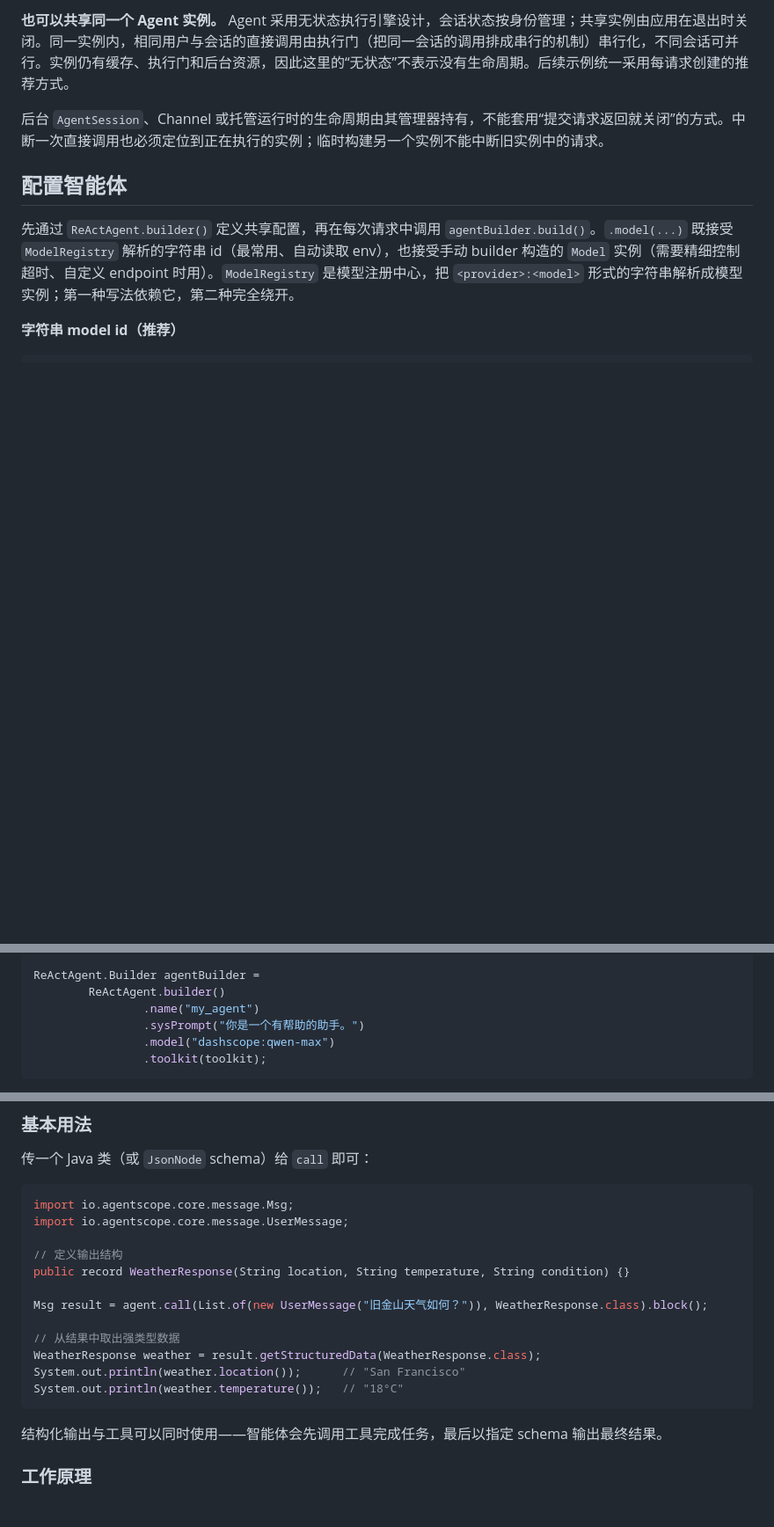
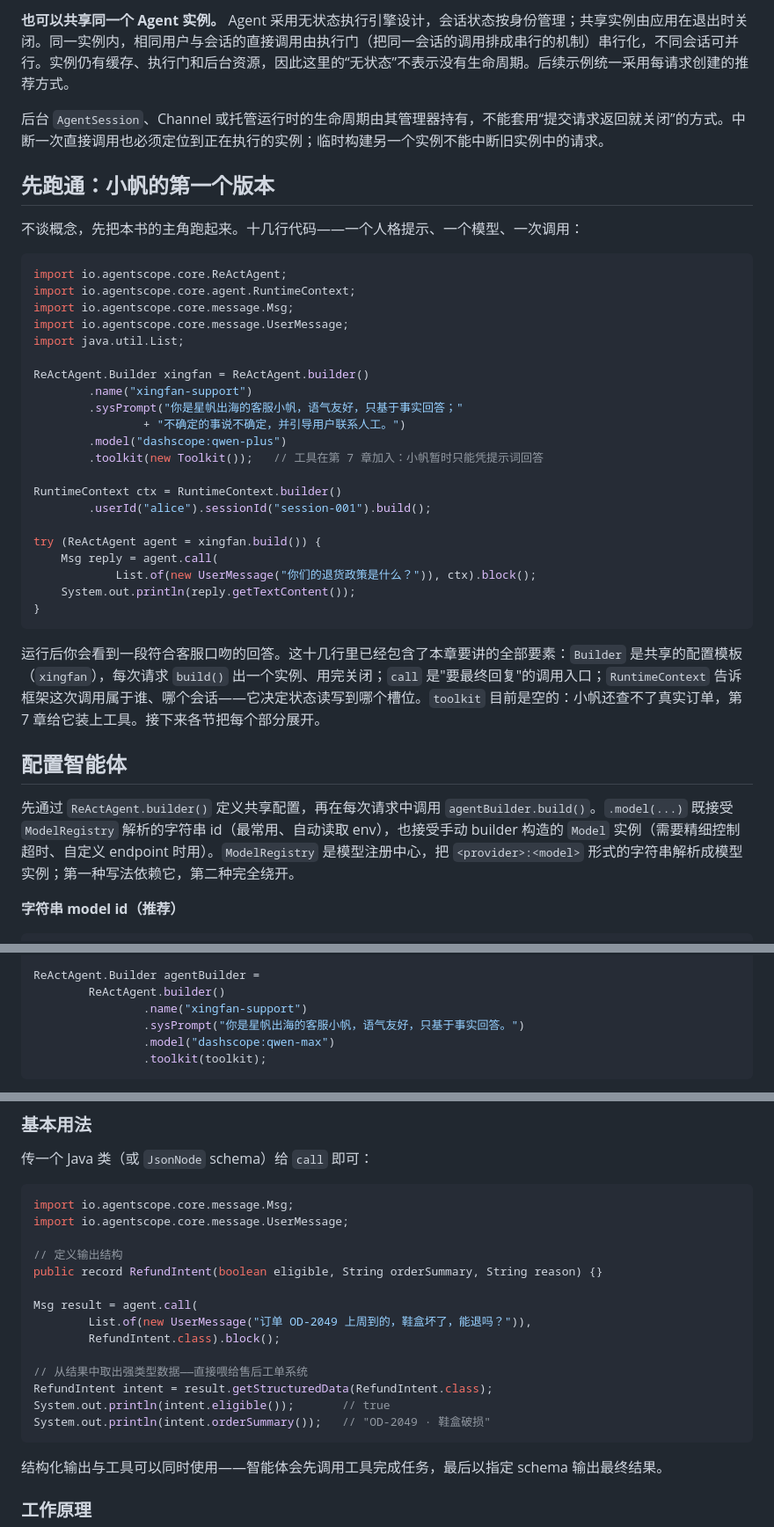
Before and after one commit to ybak/agentscope-2.0-tutorial, a Markdown page: chapters/04-agent.md, 3 parts joined by grey strips. Shown at 88% size. Rendered like a GitHub page; blank space fills up the shorter version.

Commit message:
docs(chapters): 第 4 章植入贯穿案例「星帆客服小帆」
- 新增"先跑通：小帆的第一个版本"开篇节：十几行完整可运行例，
  读者先看见结果再进入三个决定的展开
- 全章示例主角统一到客服域：my_agent → xingfan-support，
  "当前目录有哪些文件"/README 总结/旧金山天气 → 退货政策、
  润色回复、RefundIntent 结构化抽取
- 实例生命周期节补设计动机块：为什么是"共享 Builder、每请求
  新建实例"（免锁并发模型）
- 与 05-10 章的既有互引（RuntimeContext/工具/权限）保持有效

第二篇改版第一批：第 4 章作为手法样板，05-10 章的贯穿案例
统一植入留待下一批。

````diff
--- a/chapters/04-agent.md
+++ b/chapters/04-agent.md
@@ -113,6 +114,36 @@ flowchart TD
 **也可以共享同一个 Agent 实例。** Agent 采用无状态执行引擎设计，会话状态按身份管理；共享实例由应用在退出时关闭。同一实例内，相同用户与会话的直接调用由执行门（把同一会话的调用排成串行的机制）串行化，不同会话可并行。实例仍有缓存、执行门和后台资源，因此这里的“无状态”不表示没有生命周期。后续示例统一采用每请求创建的推荐方式。
 
 后台 `AgentSession`、Channel 或托管运行时的生命周期由其管理器持有，不能套用“提交请求返回就关闭”的方式。中断一次直接调用也必须定位到正在执行的实例；临时构建另一个实例不能中断旧实例中的请求。
+
+## 先跑通：小帆的第一个版本
+
+不谈概念，先把本书的主角跑起来。十几行代码——一个人格提示、一个模型、一次调用：
+
+```java
+import io.agentscope.core.ReActAgent;
+import io.agentscope.core.agent.RuntimeContext;
+import io.agentscope.core.message.Msg;
+import io.agentscope.core.message.UserMessage;
+import java.util.List;
+
+ReActAgent.Builder xingfan = ReActAgent.builder()
+        .name("xingfan-support")
+        .sysPrompt("你是星帆出海的客服小帆，语气友好，只基于事实回答；"
+                + "不确定的事说不确定，并引导用户联系人工。")
+        .model("dashscope:qwen-plus")
+        .toolkit(new Toolkit());   // 工具在第 7 章加入：小帆暂时只能凭提示词回答
+
+RuntimeContext ctx = RuntimeContext.builder()
+        .userId("alice").sessionId("session-001").build();
+
+try (ReActAgent agent = xingfan.build()) {
+    Msg reply = agent.call(
+            List.of(new UserMessage("你们的退货政策是什么？")), ctx).block();
+    System.out.println(reply.getTextContent());
+}
+```
+
+运行后你会看到一段符合客服口吻的回答。这十几行里已经包含了本章要讲的全部要素：`Builder` 是共享的配置模板（`xingfan`），每次请求 `build()` 出一个实例、用完关闭；`call` 是"要最终回复"的调用入口；`RuntimeContext` 告诉框架这次调用属于谁、哪个会话——它决定状态读写到哪个槽位。`toolkit` 目前是空的：小帆还查不了真实订单，第 7 章给它装上工具。接下来各节把每个部分展开。
 
 ## 配置智能体
 
@@ -180,8 +211,8 @@ toolkit.registerMcpClient(amap).block();
 
 ReActAgent.Builder agentBuilder =
         ReActAgent.builder()
-                .name("my_agent")
-                .sysPrompt("你是一个有帮助的助手。")
+                .name("xingfan-support")
+                .sysPrompt("你是星帆出海的客服小帆，语气友好，只基于事实回答。")
                 .model("dashscope:qwen-max")
                 .toolkit(toolkit);
 ```
@@ -571,14 +602,16 @@ import io.agentscope.core.message.Msg;
 import io.agentscope.core.message.UserMessage;
 
 // 定义输出结构
-public record WeatherResponse(String location, String temperature, String condition) {}
+public record RefundIntent(boolean eligible, String orderSummary, String reason) {}
 
-Msg result = agent.call(List.of(new UserMessage("旧金山天气如何？")), WeatherResponse.class).block();
+Msg result = agent.call(
+        List.of(new UserMessage("订单 OD-2049 上周到的，鞋盒坏了，能退吗？")),
+        RefundIntent.class).block();
 
-// 从结果中取出强类型数据
-WeatherResponse weather = result.getStructuredData(WeatherResponse.class);
-System.out.println(weather.location());      // "San Francisco"
-System.out.println(weather.temperature());   // "18°C"
+// 从结果中取出强类型数据——直接喂给售后工单系统
+RefundIntent intent = result.getStructuredData(RefundIntent.class);
+System.out.println(intent.eligible());       // true
+System.out.println(intent.orderSummary());   // "OD-2049 · 鞋盒破损"
 ```
 
 结构化输出与工具可以同时使用——智能体会先调用工具完成任务，最后以指定 schema 输出最终结果。
````
Also changed, not shown: other parts of chapters/04-agent.md (+11 -10 lines).
